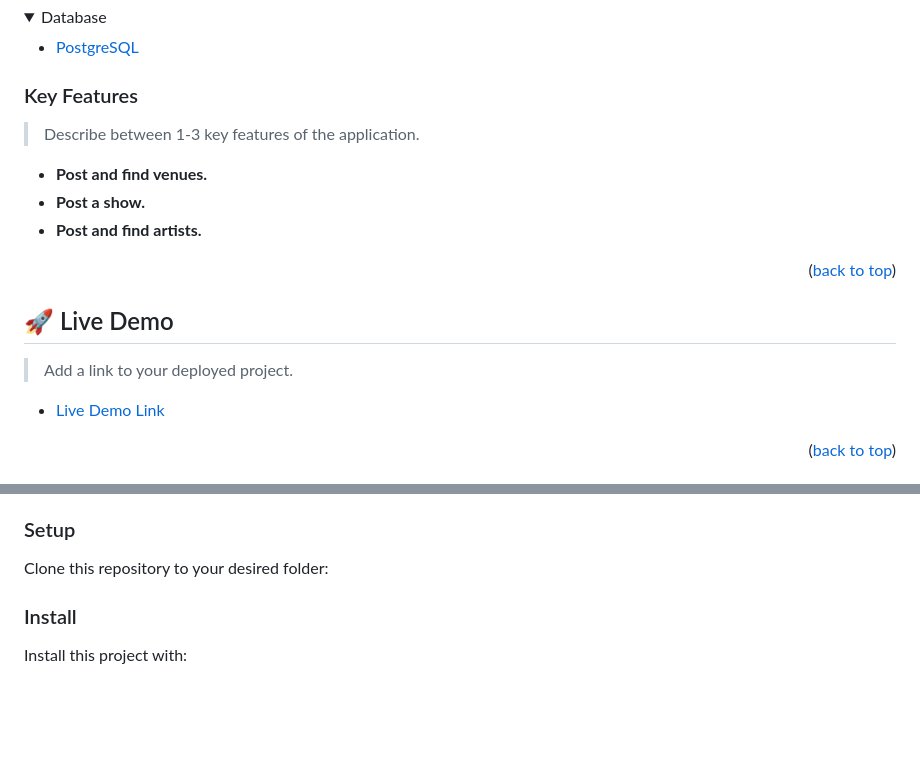
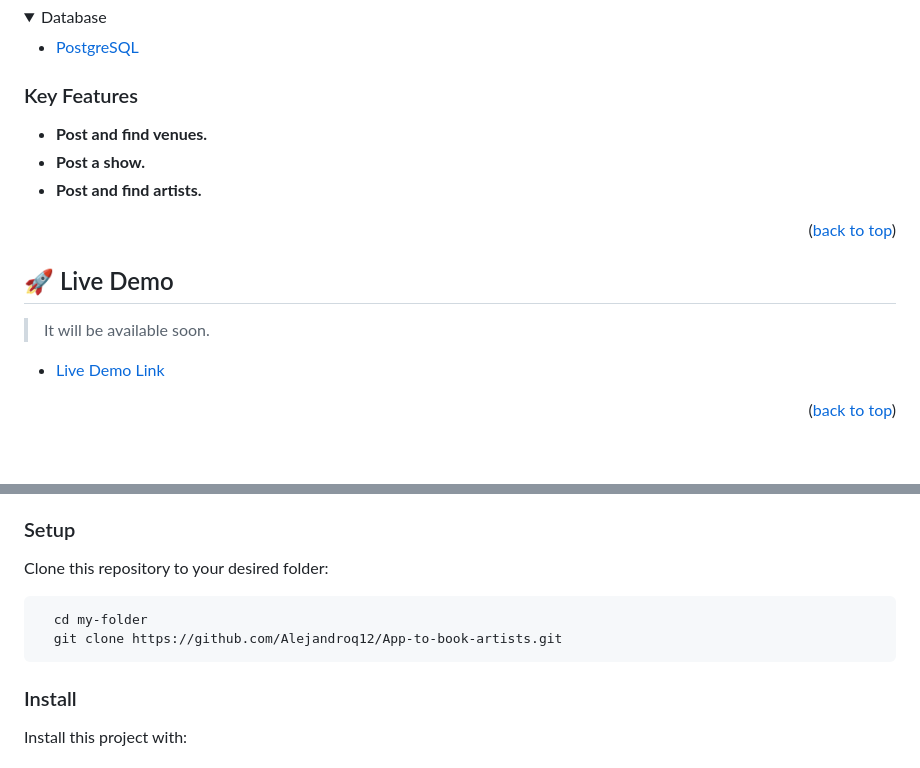
Before and after one commit to Alejandroq12/App-to-book-artists, a Markdown page: README.md, 2 parts joined by grey strips. Rendered like a GitHub page; folded sections open; blank space fills up the shorter version.

````diff
--- a/README.md
+++ b/README.md
@@ -152,8 +152,6 @@ Highlight folders:
 
 ### Key Features <a name="key-features"></a>
 
-> Describe between 1-3 key features of the application.
-
 - **Post and find venues.**
 - **Post a show.**
 - **Post and find artists.**
@@ -164,7 +162,7 @@ Highlight folders:
 
 ## 🚀 Live Demo <a name="live-demo"></a>
 
-> Add a link to your deployed project.
+> It will be available soon.
 
 - [Live Demo Link]()
 
@@ -193,14 +191,10 @@ Example command:
 
 Clone this repository to your desired folder:
 
-<!--
-Example commands:
-
 ```sh
   cd my-folder
-  git clone git@github.com:myaccount/my-project.git
+  git clone https://github.com/Alejandroq12/App-to-book-artists.git
 ```
---->
 
 ### Install
 
````
Also changed, not shown: other parts of README.md (+1 -0 lines).
